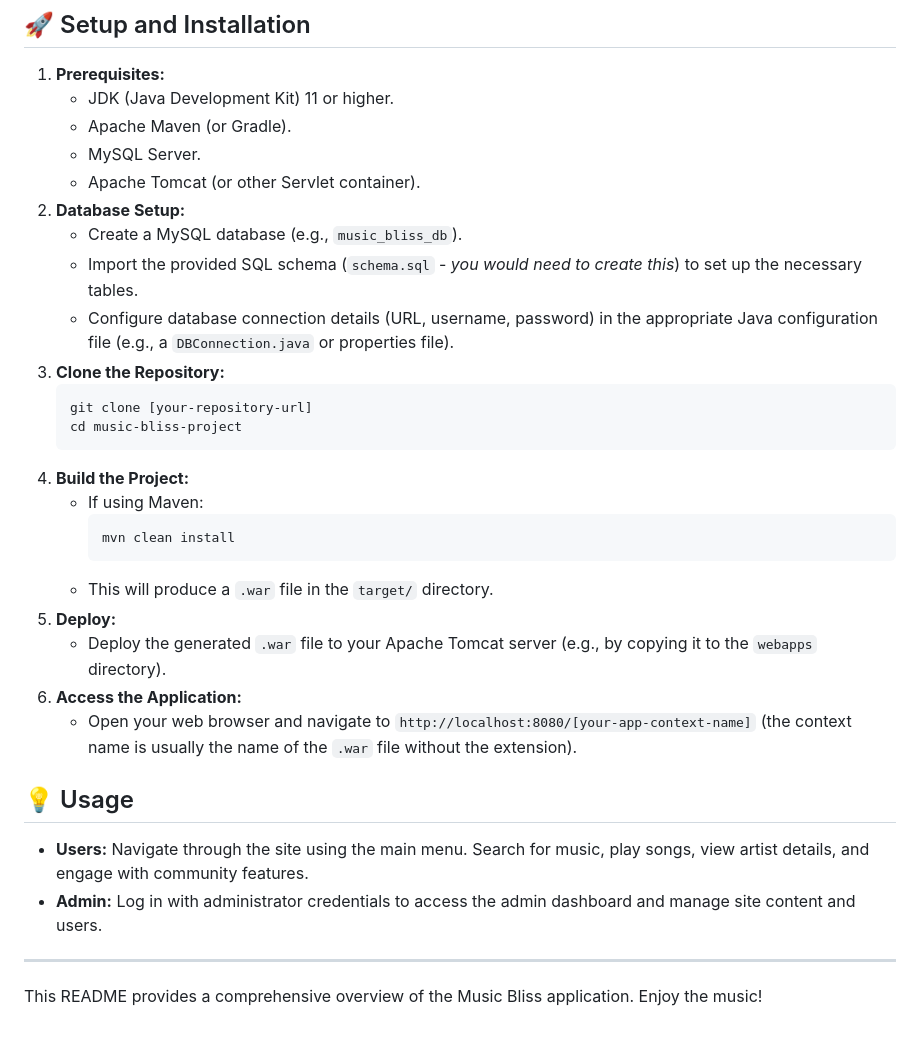
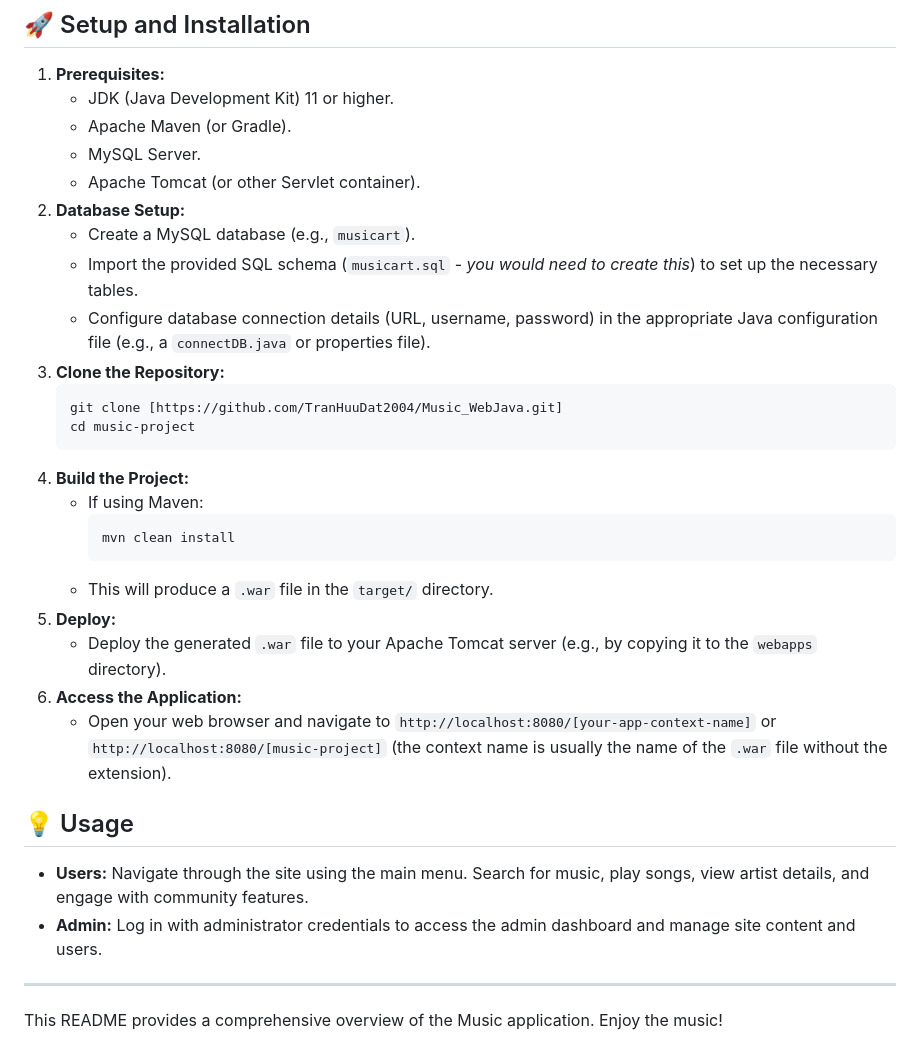
Before and after one commit to TranHuuDat2004/Music_WebJava, a Markdown page: README.md, the part around one of its changes. Rendered like a GitHub page.

````diff
--- a/README.md
+++ b/README.md
@@ -102,13 +113,13 @@ The project includes various UI views:
     *   MySQL Server.
     *   Apache Tomcat (or other Servlet container).
 2.  **Database Setup:**
-    *   Create a MySQL database (e.g., `music_bliss_db`).
-    *   Import the provided SQL schema (`schema.sql` - *you would need to create this*) to set up the necessary tables.
-    *   Configure database connection details (URL, username, password) in the appropriate Java configuration file (e.g., a `DBConnection.java` or properties file).
+    *   Create a MySQL database (e.g., `musicart`).
+    *   Import the provided SQL schema (`musicart.sql` - *you would need to create this*) to set up the necessary tables.
+    *   Configure database connection details (URL, username, password) in the appropriate Java configuration file (e.g., a `connectDB.java` or properties file).
 3.  **Clone the Repository:**
     ```bash
-    git clone [your-repository-url]
-    cd music-bliss-project
+    git clone [https://github.com/TranHuuDat2004/Music_WebJava.git]
+    cd music-project
     ```
 4.  **Build the Project:**
     *   If using Maven:
@@ -119,7 +130,7 @@ The project includes various UI views:
 5.  **Deploy:**
     *   Deploy the generated `.war` file to your Apache Tomcat server (e.g., by copying it to the `webapps` directory).
 6.  **Access the Application:**
-    *   Open your web browser and navigate to `http://localhost:8080/[your-app-context-name]` (the context name is usually the name of the `.war` file without the extension).
+    *   Open your web browser and navigate to `http://localhost:8080/[your-app-context-name]` or `http://localhost:8080/[music-project]` (the context name is usually the name of the `.war` file without the extension).
 
 ## 💡 Usage
 
@@ -128,4 +139,4 @@ The project includes various UI views:
 
 ---
 
-This README provides a comprehensive overview of the Music Bliss application. Enjoy the music!
+This README provides a comprehensive overview of the Music  application. Enjoy the music!
````
Also changed, not shown: other parts of README.md (+44 -33 lines).
